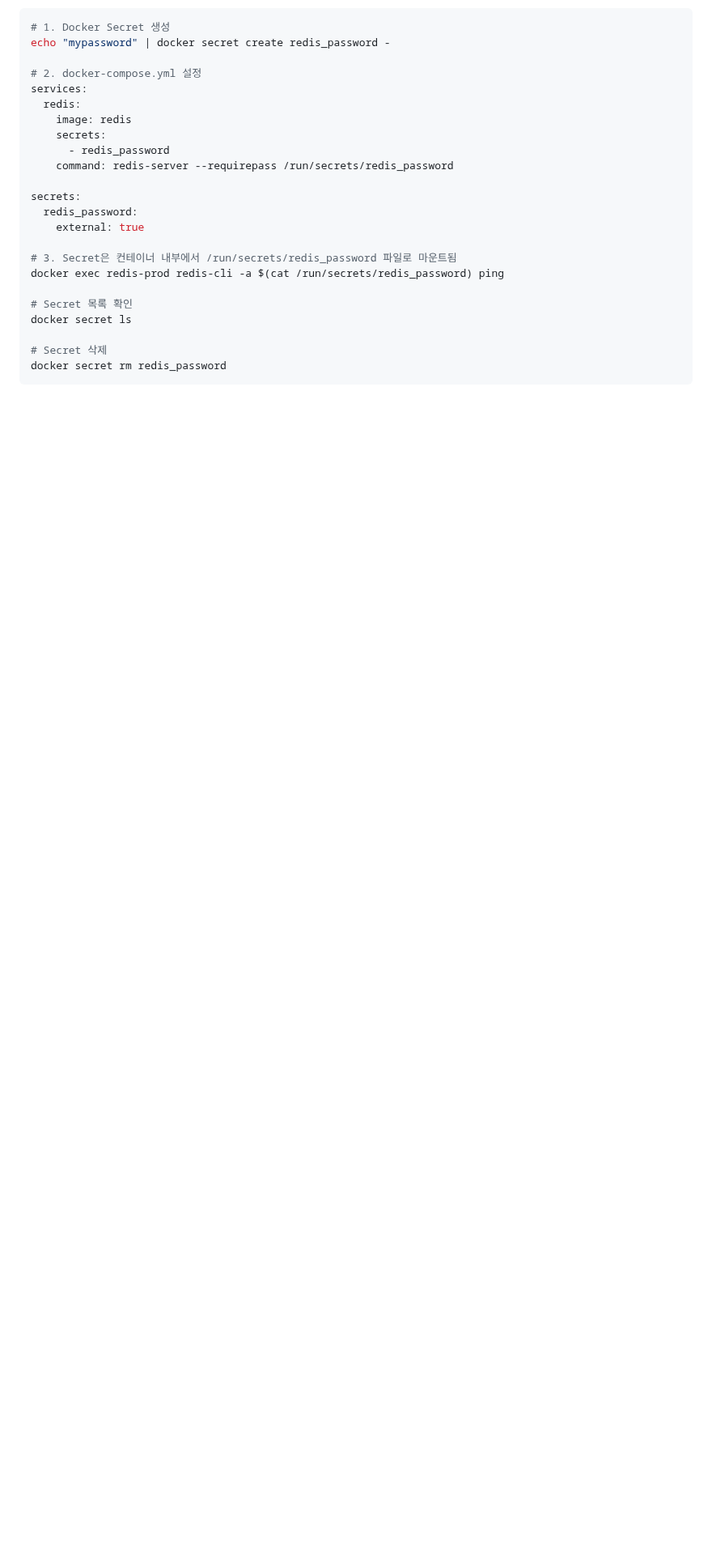
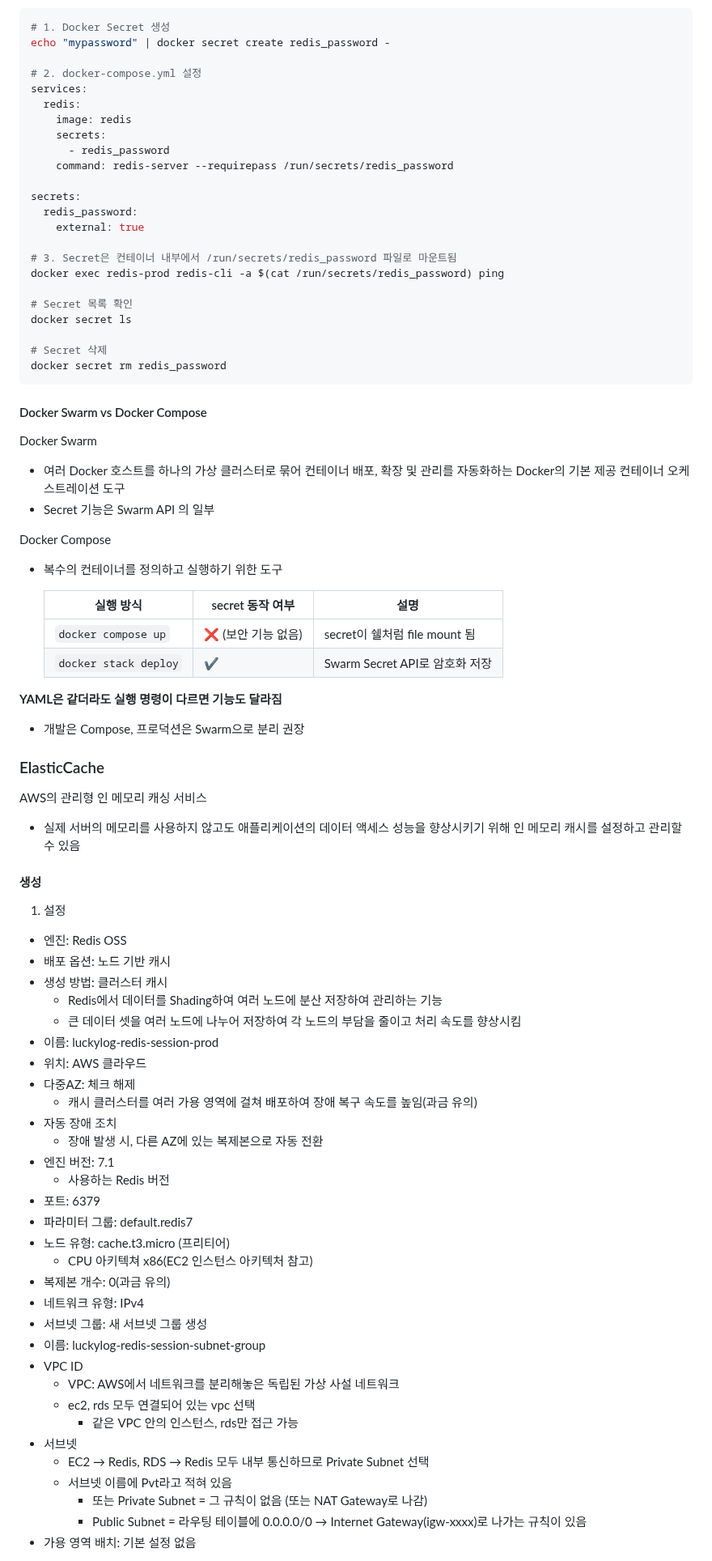
Before and after one commit to HJ0216/TIL, a Markdown page: AWS.md, the part around one of its changes. Shown at 81% size. Rendered like a GitHub page; blank space fills up the shorter version.

Commit message:
📝Docs #-- 251210 TIL 추가
- AWS: ElasticCache
- Java: RedirectAttributes.FlashAttribute

````diff
--- a/AWS.md
+++ b/AWS.md
@@ -1105,3 +1105,65 @@ docker secret ls
 docker secret rm redis_password
 ```
 
+#### Docker Swarm vs Docker Compose
+
+Docker Swarm
+
+- 여러 Docker 호스트를 하나의 가상 클러스터로 묶어 컨테이너 배포, 확장 및 관리를 자동화하는 Docker의 기본 제공 컨테이너 오케스트레이션 도구
+- Secret 기능은 Swarm API 의 일부
+
+Docker Compose
+
+- 복수의 컨테이너를 정의하고 실행하기 위한 도구
+
+  | 실행 방식             | secret 동작 여부    | 설명                           |
+  | --------------------- | ------------------- | ------------------------------ |
+  | `docker compose up`   | ❌ (보안 기능 없음) | secret이 쉘처럼 file mount 됨  |
+  | `docker stack deploy` | ✔️                  | Swarm Secret API로 암호화 저장 |
+
+**YAML은 같더라도 실행 명령이 다르면 기능도 달라짐**
+
+- 개발은 Compose, 프로덕션은 Swarm으로 분리 권장
+
+### ElasticCache
+
+AWS의 관리형 인 메모리 캐싱 서비스
+
+- 실제 서버의 메모리를 사용하지 않고도 애플리케이션의 데이터 액세스 성능을 향상시키기 위해 인 메모리 캐시를 설정하고 관리할 수 있음
+
+#### 생성
+
+1. 설정
+
+- 엔진: Redis OSS
+- 배포 옵션: 노드 기반 캐시
+- 생성 방법: 클러스터 캐시
+  - Redis에서 데이터를 Shading하여 여러 노드에 분산 저장하여 관리하는 기능
+  - 큰 데이터 셋을 여러 노드에 나누어 저장하여 각 노드의 부담을 줄이고 처리 속도를 향상시킴
+- 이름: luckylog-redis-session-prod
+- 위치: AWS 클라우드
+- 다중AZ: 체크 해제
+  - 캐시 클러스터를 여러 가용 영역에 걸쳐 배포하여 장애 복구 속도를 높임(과금 유의)
+- 자동 장애 조치
+  - 장애 발생 시, 다른 AZ에 있는 복제본으로 자동 전환
+- 엔진 버전: 7.1
+  - 사용하는 Redis 버전
+- 포트: 6379
+- 파라미터 그룹: default.redis7
+- 노드 유형: cache.t3.micro (프리티어)
+  - CPU 아키텍쳐 x86(EC2 인스턴스 아키텍처 참고)
+- 복제본 개수: 0(과금 유의)
+- 네트워크 유형: IPv4
+- 서브넷 그룹: 새 서브넷 그룹 생성
+- 이름: luckylog-redis-session-subnet-group
+- VPC ID
+  - VPC: AWS에서 네트워크를 분리해놓은 독립된 가상 사설 네트워크
+  - ec2, rds 모두 연결되어 있는 vpc 선택
+    - 같은 VPC 안의 인스턴스, rds만 접근 가능
+- 서브넷
+  - EC2 → Redis, RDS → Redis 모두 내부 통신하므로 Private Subnet 선택
+  - 서브넷 이름에 Pvt라고 적혀 있음
+    - 또는 Private Subnet = 그 규칙이 없음 (또는 NAT Gateway로 나감)
+    - Public Subnet = 라우팅 테이블에 0.0.0.0/0 → Internet Gateway(igw-xxxx)로 나가는 규칙이 있음
+- 가용 영역 배치: 기본 설정 없음
+
````
Also changed, not shown: other parts of AWS.md (+44 -1 lines), Java.md (+33 -1 lines).
